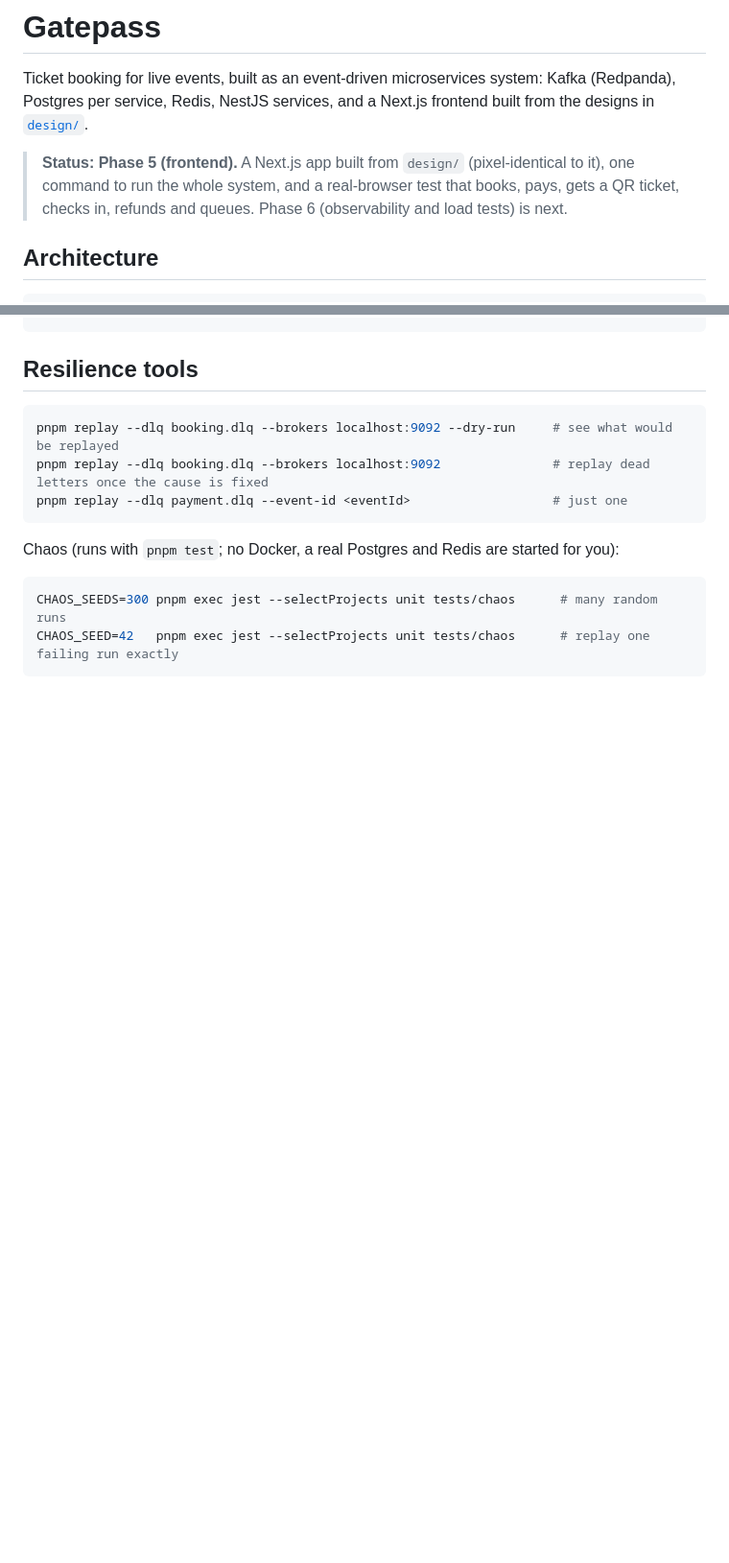
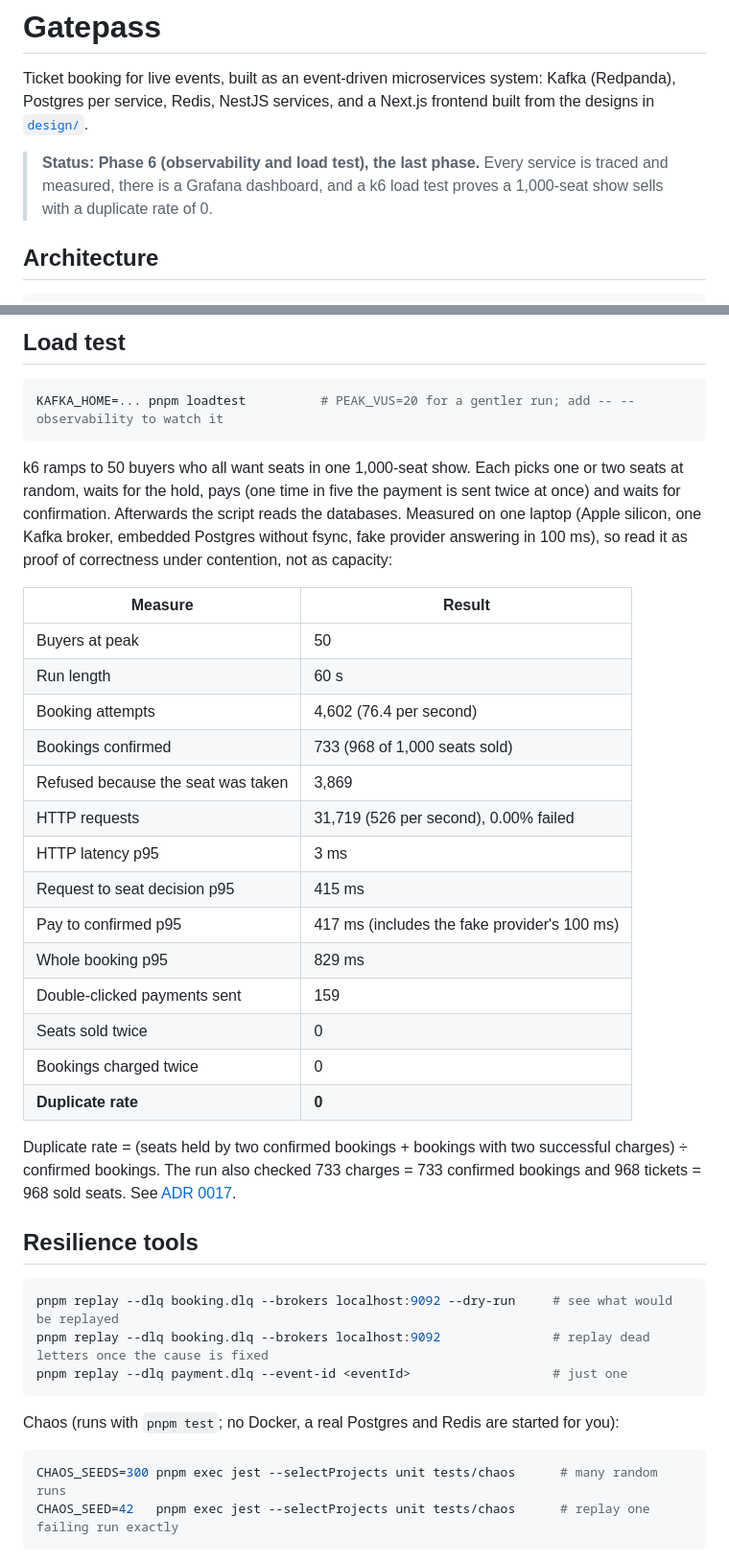
Before and after one commit to Ayushi50/Gatepass, a Markdown page: README.md, 2 parts joined by grey strips. Shown at 96% size. Drawn GitHub-style; blank space fills up the shorter version.

````diff
--- a/README.md
+++ b/README.md
@@ -2,7 +2,7 @@
 
 Ticket booking for live events, built as an event-driven microservices system: Kafka (Redpanda), Postgres per service, Redis, NestJS services, and a Next.js frontend built from the designs in [`design/`](design/).
 
-> **Status: Phase 5 (frontend).** A Next.js app built from `design/` (pixel-identical to it), one command to run the whole system, and a real-browser test that books, pays, gets a QR ticket, checks in, refunds and queues. Phase 6 (observability and load tests) is next.
+> **Status: Phase 6 (observability and load test), the last phase.** Every service is traced and measured, there is a Grafana dashboard, and a k6 load test proves a 1,000-seat show sells with a duplicate rate of 0.
 
 ## Architecture
 
@@ -118,3 +133,30 @@ JWT_SECRET=... pnpm --filter @gatepass/gateway dev-token door-staff staff-1
+## Load test
+
+```bash
+KAFKA_HOME=... pnpm loadtest          # PEAK_VUS=20 for a gentler run; add -- --observability to watch it
+```
+
+k6 ramps to 50 buyers who all want seats in one 1,000-seat show. Each picks one or two seats at random, waits for the hold, pays (one time in five the payment is sent twice at once) and waits for confirmation. Afterwards the script reads the databases. Measured on one laptop (Apple silicon, one Kafka broker, embedded Postgres without fsync, fake provider answering in 100 ms), so read it as proof of correctness under contention, not as capacity:
+
+| Measure                            | Result                                       |
+| ---------------------------------- | -------------------------------------------- |
+| Buyers at peak                     | 50                                           |
+| Run length                         | 60 s                                         |
+| Booking attempts                   | 4,602 (76.4 per second)                      |
+| Bookings confirmed                 | 733 (968 of 1,000 seats sold)                |
+| Refused because the seat was taken | 3,869                                        |
+| HTTP requests                      | 31,719 (526 per second), 0.00% failed        |
+| HTTP latency p95                   | 3 ms                                         |
+| Request to seat decision p95       | 415 ms                                       |
+| Pay to confirmed p95               | 417 ms (includes the fake provider's 100 ms) |
+| Whole booking p95                  | 829 ms                                       |
+| Double-clicked payments sent       | 159                                          |
+| Seats sold twice                   | 0                                            |
+| Bookings charged twice             | 0                                            |
+| **Duplicate rate**                 | **0**                                        |
+
+Duplicate rate = (seats held by two confirmed bookings + bookings with two successful charges) ÷ confirmed bookings. The run also checked 733 charges = 733 confirmed bookings and 968 tickets = 968 sold seats. See [ADR 0017](docs/adr/0017-observability-and-load.md).
+
 ## Resilience tools
 
 ```bash
````
Also changed, not shown: other parts of README.md (+15 -0 lines), docs/adr/0017-observability-and-load.md (added, +22 -0 lines), docs/images/grafana-dashboard.png, 8 other files.
